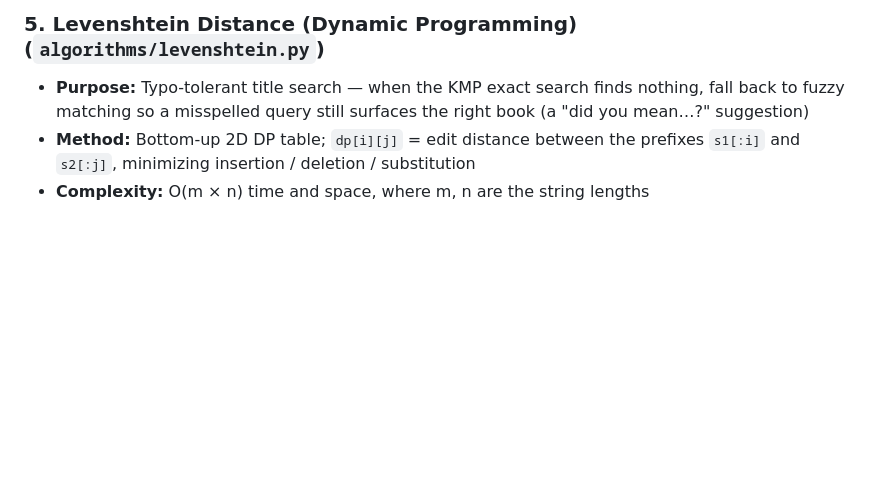
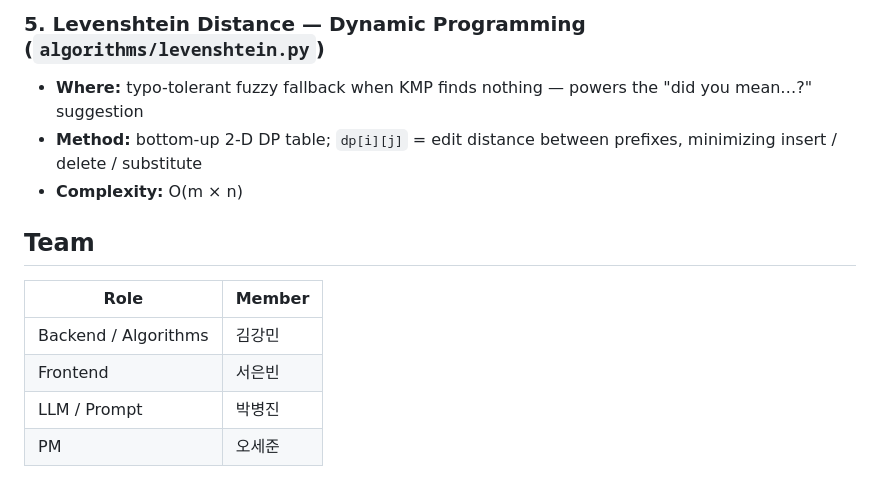
Before and after one commit to aqhiopmens/TeemO, a Markdown page: README.md, the part around one of its changes. GitHub-like rendering; blank space fills up the shorter version.

```diff
--- a/README.md
+++ b/README.md
@@ -108,8 +160,14 @@ python -m unittest discover -s tests
 
-### 5. Levenshtein Distance (Dynamic Programming) (`algorithms/levenshtein.py`)
-- **Purpose:** Typo-tolerant title search — when the KMP exact search finds nothing,
-  fall back to fuzzy matching so a misspelled query still surfaces the right book
-  (a "did you mean…?" suggestion)
-- **Method:** Bottom-up 2D DP table; `dp[i][j]` = edit distance between the prefixes
-  `s1[:i]` and `s2[:j]`, minimizing insertion / deletion / substitution
-- **Complexity:** O(m × n) time and space, where m, n are the string lengths
+### 5. Levenshtein Distance — Dynamic Programming (`algorithms/levenshtein.py`)
+- **Where:** typo-tolerant fuzzy fallback when KMP finds nothing — powers the "did you mean…?" suggestion
+- **Method:** bottom-up 2-D DP table; `dp[i][j]` = edit distance between prefixes, minimizing insert / delete / substitute
+- **Complexity:** O(m × n)
+
+## Team
+
+| Role | Member |
+|---|---|
+| Backend / Algorithms | 김강민 |
+| Frontend | 서은빈 |
+| LLM / Prompt | 박병진 |
+| PM | 오세준 |
```
Also changed, not shown: other parts of README.md (+99 -47 lines), docs/screenshots/README.md (added, +1 -0 lines).
